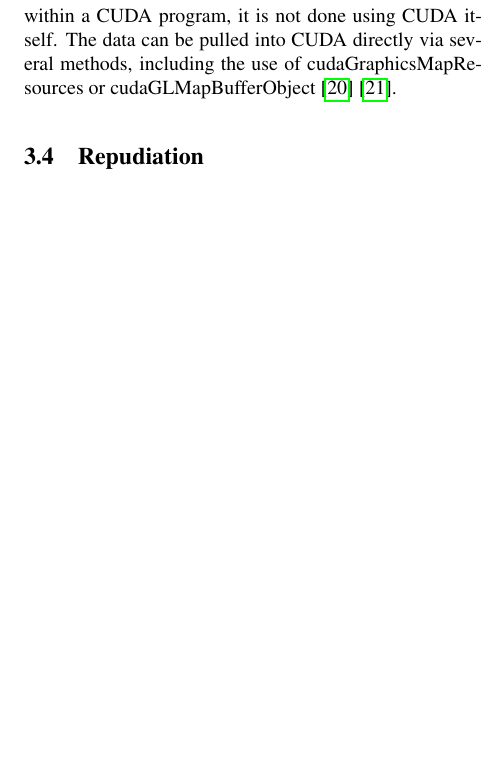
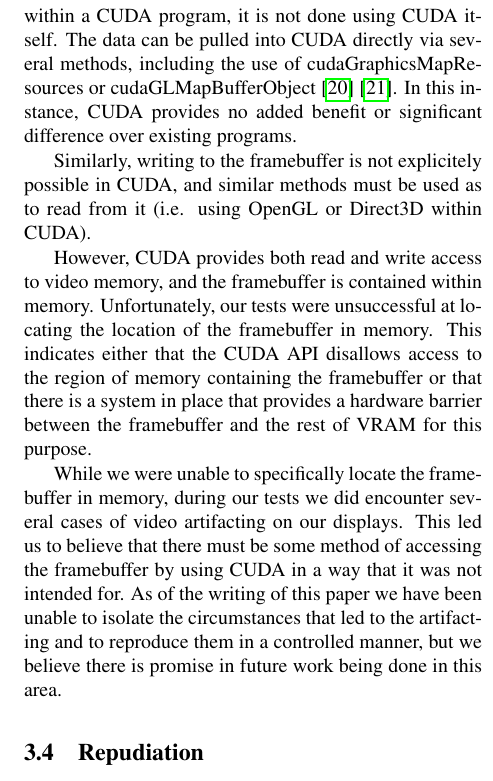
Before and after one commit to dankamongmen/wdp, a LaTeX paper (cs8803ss-project/cs8803ssProject.tex): part of one column of page 3 of 9, cut so that both start at the same text, the shorter picture padded with empty space. Compiled offline with pdfLaTeX.

Commit message:
Updated my section a bit

```diff
--- a/cs8803ss-project/cs8803ssProject.tex
+++ b/cs8803ss-project/cs8803ssProject.tex
@@ -154,14 +154,17 @@ through the provided interfaces.
 
 In the case of OpenGL, glReadPixels() can be used to obtain the current framebuffer.
 While this can be done within a CUDA program, it is not done using CUDA itself.  The data can be pulled into CUDA directly
-via several methods, including the use of cudaGraphicsMapResources or cudaGLMapBufferObject\cite{cudaguide}\cite{cudareference}.
+via several methods, including the use of cudaGraphicsMapResources or cudaGLMapBufferObject\cite{cudaguide}\cite{cudareference}.  In this instance, CUDA provides no added benefit or significant difference over existing programs.
 
-%Add stuff here about writing to the framebuffer%
+Similarly, writing to the framebuffer is not explicitely possible in CUDA, and similar methods must be used as to read from it (i.e. using OpenGL or Direct3D within CUDA).
 
-%What about textures??%
+However, CUDA provides both read and write access to video memory, and the framebuffer is contained within memory.  Unfortunately, our tests were unsuccessful at locating the location of the framebuffer in memory.  This indicates either that the CUDA API disallows access to the region of memory containing the framebuffer or that there is a system in place that provides a hardware barrier between the framebuffer and the rest of VRAM for this purpose.
 
-%Talk about accessing vRAM?%
 %WTF happened on my system - artifacting.  Could this be exploited somehow?%
+While we were unable to specifically locate the framebuffer in memory, during our tests we did encounter several cases of video artifacting on our displays.  This led us to believe that there must be some method of accessing the framebuffer by using CUDA in a way that it was not intended for.  As of the writing of this paper we have been unable to isolate the circumstances that led to the artifacting and to reproduce them in a controlled manner, but we believe there is promise in future work being done in this area.
+
+%Hopefully the above section can be updated, but as of now I have no clue what happened on my system to produce the artifacting.  I'll take another look at it but it'll probably have to wait until after my take-home final is done%
+
 
 \subsection{Repudiation}
 \squishlist
```
